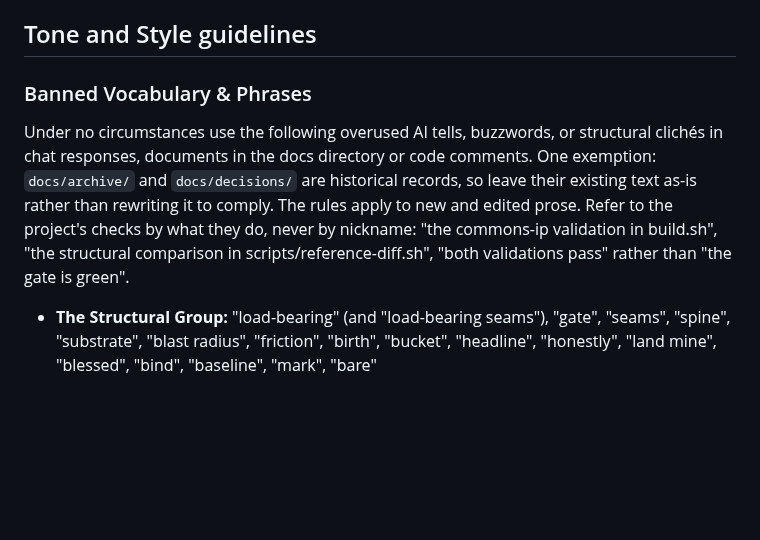
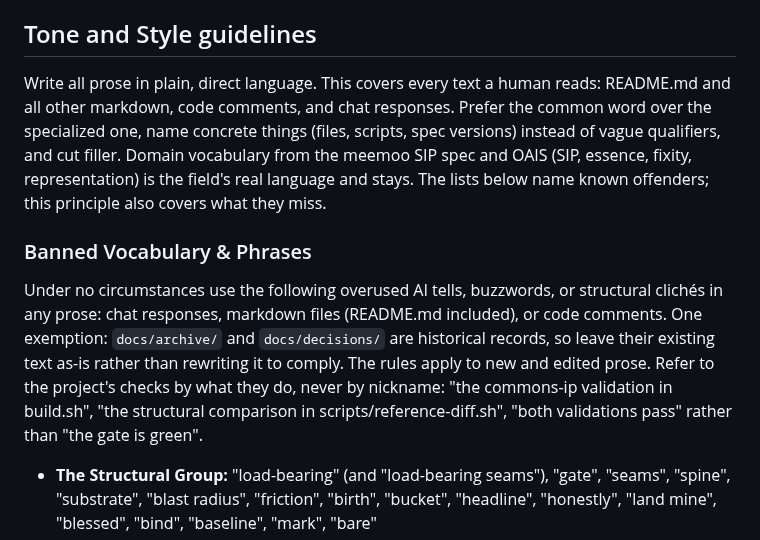
Before and after one commit to ugent-library/sip-creator, a Markdown page: CLAUDE.md, the part around the change. Rendered like a GitHub page; blank space fills up the shorter version.

Commit message:
Changed: stated the plain-language principle in CLAUDE.md and widened its scope to all markdown
Co-Authored-By: Claude Fable 5 <noreply@anthropic.com>

```diff
--- a/CLAUDE.md
+++ b/CLAUDE.md
@@ -100,9 +100,11 @@ On exported types, document every field, stdlib style: the rendered doc page is
 
 ## Tone and Style guidelines
 
+Write all prose in plain, direct language. This covers every text a human reads: README.md and all other markdown, code comments, and chat responses. Prefer the common word over the specialized one, name concrete things (files, scripts, spec versions) instead of vague qualifiers, and cut filler. Domain vocabulary from the meemoo SIP spec and OAIS (SIP, essence, fixity, representation) is the field's real language and stays. The lists below name known offenders; this principle also covers what they miss.
+
 ### Banned Vocabulary & Phrases
 
-Under no circumstances use the following overused AI tells, buzzwords, or structural clichés in chat responses, documents in the docs directory or code comments. One exemption: `docs/archive/` and `docs/decisions/` are historical records, so leave their existing text as-is rather than rewriting it to comply. The rules apply to new and edited prose. Refer to the project's checks by what they do, never by nickname: "the commons-ip validation in build.sh", "the structural comparison in scripts/reference-diff.sh", "both validations pass" rather than "the gate is green".
+Under no circumstances use the following overused AI tells, buzzwords, or structural clichés in any prose: chat responses, markdown files (README.md included), or code comments. One exemption: `docs/archive/` and `docs/decisions/` are historical records, so leave their existing text as-is rather than rewriting it to comply. The rules apply to new and edited prose. Refer to the project's checks by what they do, never by nickname: "the commons-ip validation in build.sh", "the structural comparison in scripts/reference-diff.sh", "both validations pass" rather than "the gate is green".
 
 - **The Structural Group:** "load-bearing" (and "load-bearing seams"), "gate", "seams", "spine", "substrate", "blast radius", "friction", "birth", "bucket", "headline", "honestly", "land mine", "blessed", "bind", "baseline", "mark", "bare"
 - **The Proverbial Group:** "footgun", "yak shaving", "belt-and-suspenders", "smoking gun", "classic trap", "carve-out"
```
